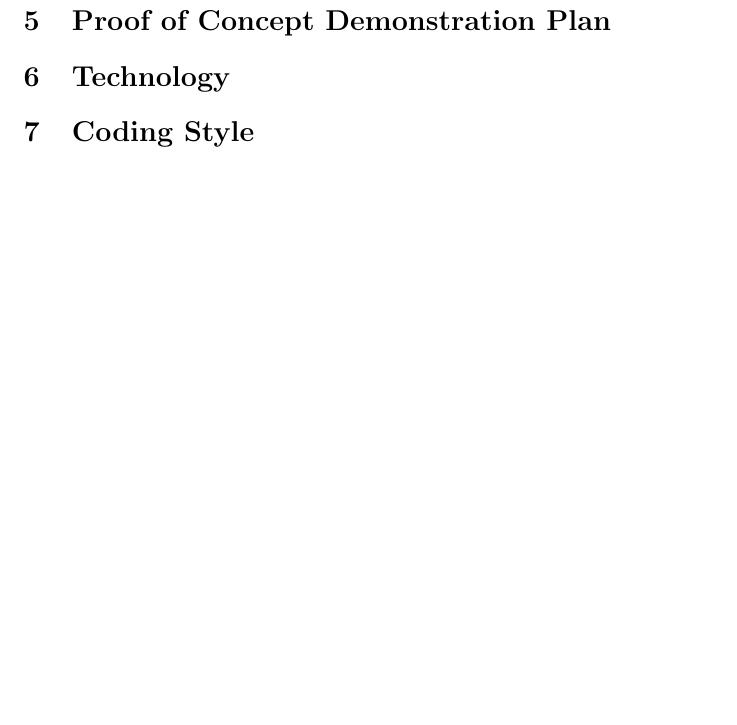
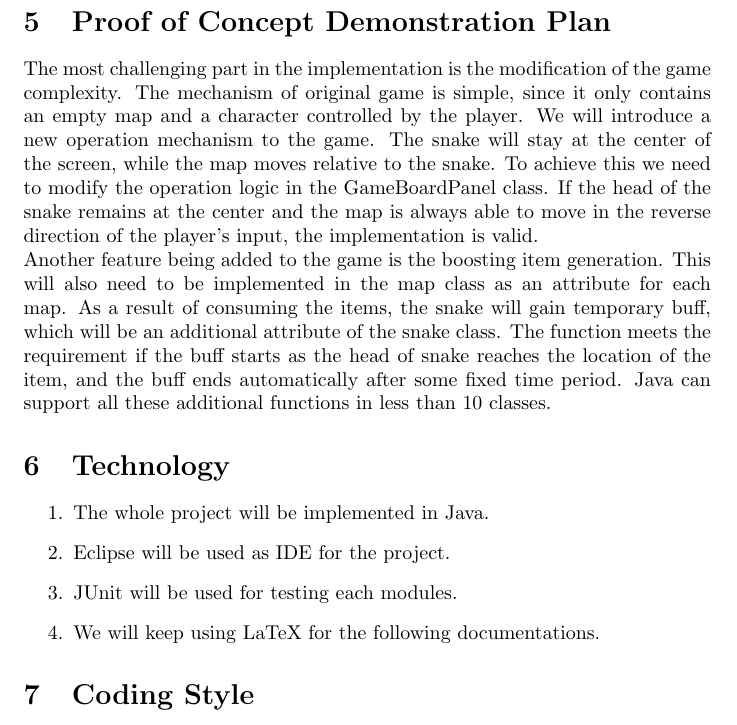
Before and after one commit to ShunboCui/3xa3-404, a LaTeX document (Blankproject/doc/DevelopmentPlan.tex): part of page 7 of 7, cut so that both start at the same text, the shorter picture padded with empty space. Compiled offline with pdfLaTeX.

Commit message:
Add part 5 & 6

```diff
--- a/Blankproject/doc/DevelopmentPlan.tex
+++ b/Blankproject/doc/DevelopmentPlan.tex
@@ -126,9 +126,15 @@ Development Plan for Snake-Game(remake) project. This document specifies the gui
     Leader of the meeting is in charge of gathering files from team members and upload work to gitlab.\\
     \includegraphics[width=12cm, height=16cm]{GitWorkFlow.png}
 \section{Proof of Concept Demonstration Plan}
-
+    The most challenging part in the implementation is the modification of the game complexity. The mechanism of original game is simple, since it only contains an empty map and a character controlled by the player. We will introduce a new operation mechanism to the game. The snake will stay at the center of the screen, while the map moves relative to the snake. To achieve this we need to modify the operation logic in the GameBoardPanel class. If the head of the snake remains at the center and the map is always able to move in the reverse direction of the player's input, the implementation is valid.\\
+    Another feature being added to the game is the boosting item generation. This will also need to be implemented in the map class as an attribute for each map. As a result of consuming the items, the snake will gain temporary buff, which will be an additional attribute of the snake class. The function meets the requirement if the buff starts as the head of snake reaches the location of the item, and the buff ends automatically after some fixed time period. Java can support all these additional functions in less than 10 classes.
 \section{Technology}
-
+    \begin{enumerate}
+        \item The whole project will be implemented in Java.
+        \item Eclipse will be used as IDE for the project.
+        \item JUnit will be used for testing each modules.
+        \item We will keep using LaTeX for the following documentations.
+    \end{enumerate}
 \section{Coding Style}
 
 \section{Project Schedule}
```
